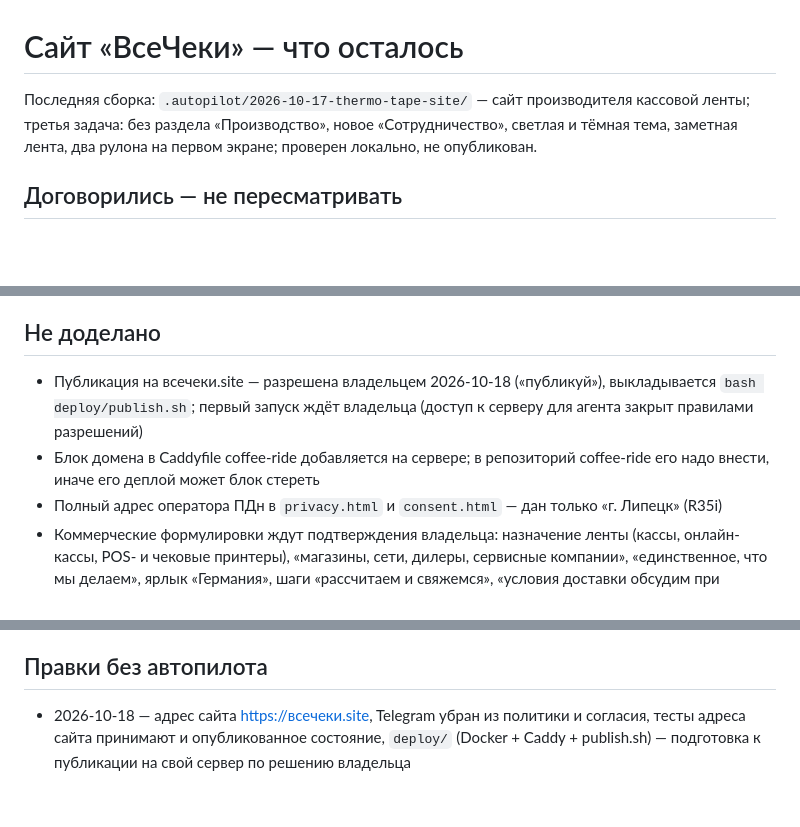
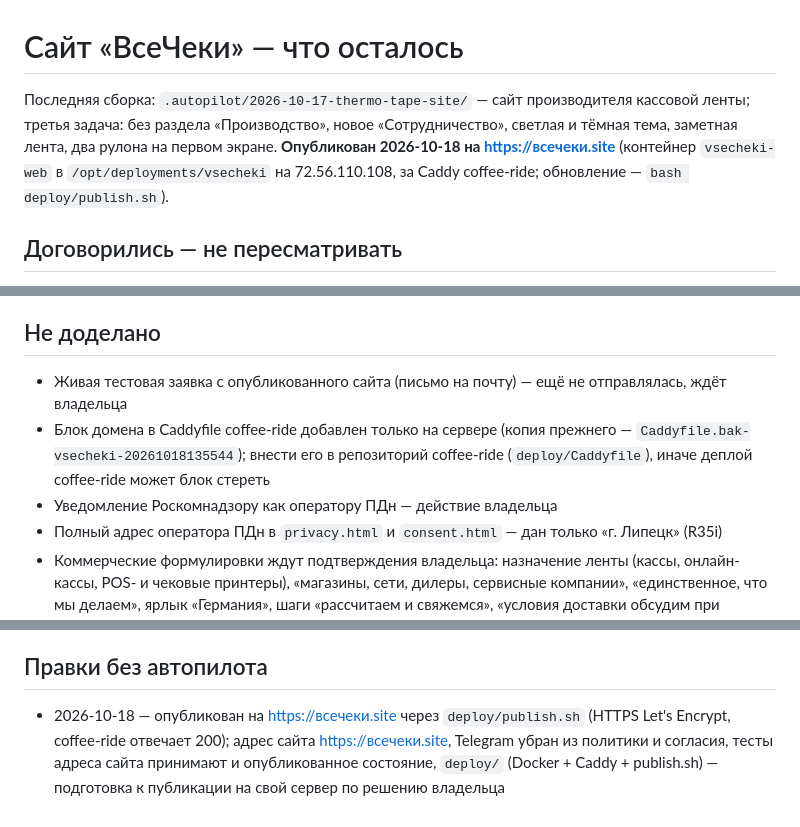
Before and after one commit to ipoderator/checkcheck, a Markdown page: .autopilot/PROGRESS.md, 3 parts joined by grey strips. Drawn GitHub-style; blank space fills up the shorter version.

Commit message:
docs: сайт опубликован на всечеки.site — что осталось
Co-Authored-By: Claude Opus 5.5 <noreply@anthropic.com>

```diff
--- a/.autopilot/PROGRESS.md
+++ b/.autopilot/PROGRESS.md
@@ -1,7 +1,7 @@
 <!-- autopilot:progress -->
 # Сайт «ВсеЧеки» — что осталось
 
-Последняя сборка: `.autopilot/2026-10-17-thermo-tape-site/` — сайт производителя кассовой ленты; третья задача: без раздела «Производство», новое «Сотрудничество», светлая и тёмная тема, заметная лента, два рулона на первом экране; проверен локально, не опубликован.
+Последняя сборка: `.autopilot/2026-10-17-thermo-tape-site/` — сайт производителя кассовой ленты; третья задача: без раздела «Производство», новое «Сотрудничество», светлая и тёмная тема, заметная лента, два рулона на первом экране. **Опубликован 2026-10-18 на https://всечеки.site** (контейнер `vsecheki-web` в `/opt/deployments/vsecheki` на 72.56.110.108, за Caddy coffee-ride; обновление — `bash deploy/publish.sh`).
 
 ## Договорились — не пересматривать
 
@@ -21,8 +21,9 @@
 
 ## Не доделано
 
-- Публикация на всечеки.site — разрешена владельцем 2026-10-18 («публикуй»), выкладывается `bash deploy/publish.sh`; первый запуск ждёт владельца (доступ к серверу для агента закрыт правилами разрешений)
-- Блок домена в Caddyfile coffee-ride добавляется на сервере; в репозиторий coffee-ride его надо внести, иначе его деплой может блок стереть
+- Живая тестовая заявка с опубликованного сайта (письмо на почту) — ещё не отправлялась, ждёт владельца
+- Блок домена в Caddyfile coffee-ride добавлен только на сервере (копия прежнего — `Caddyfile.bak-vsecheki-20261018135544`); внести его в репозиторий coffee-ride (`deploy/Caddyfile`), иначе деплой coffee-ride может блок стереть
+- Уведомление Роскомнадзору как оператору ПДн — действие владельца
 - Полный адрес оператора ПДн в `privacy.html` и `consent.html` — дан только «г. Липецк» (R35i)
 - Коммерческие формулировки ждут подтверждения владельца: назначение ленты (кассы, онлайн-кассы, POS- и чековые принтеры), «магазины, сети, дилеры, сервисные компании», «единственное, что мы делаем», ярлык «Германия», шаги «рассчитаем и свяжемся», «условия доставки обсудим при расчёте», «без посредников», примеры размеров (R27, G31)
 
@@ -43,4 +44,4 @@
 ## Правки без автопилота
 
 <!-- дата — что — почему; пишет обычная сессия, следующая сборка разбирает -->
-- 2026-10-18 — адрес сайта https://всечеки.site, Telegram убран из политики и согласия, тесты адреса сайта принимают и опубликованное состояние, `deploy/` (Docker + Caddy + publish.sh) — подготовка к публикации на свой сервер по решению владельца
+- 2026-10-18 — опубликован на https://всечеки.site через `deploy/publish.sh` (HTTPS Let's Encrypt, coffee-ride отвечает 200); адрес сайта https://всечеки.site, Telegram убран из политики и согласия, тесты адреса сайта принимают и опубликованное состояние, `deploy/` (Docker + Caddy + publish.sh) — подготовка к публикации на свой сервер по решению владельца
```
